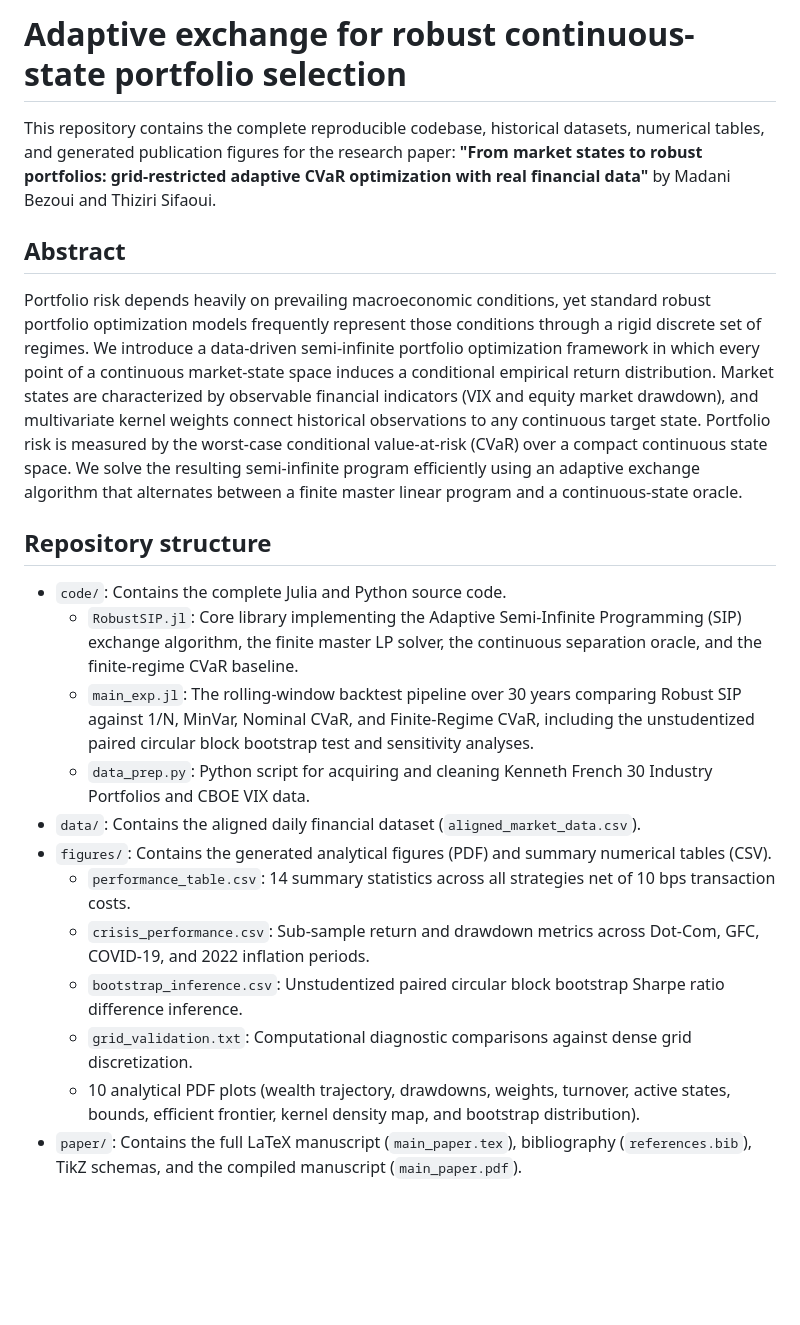
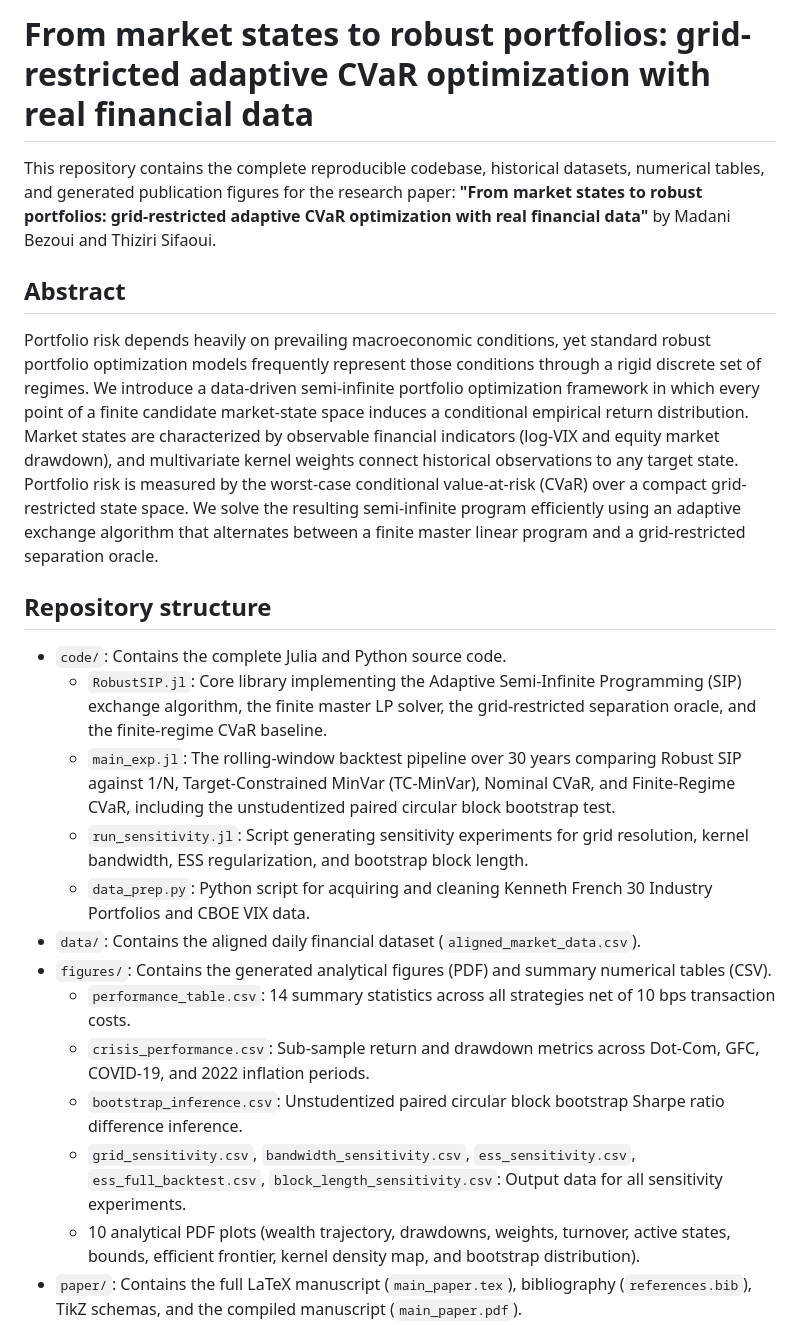
Before and after one commit to MadBezoui/Robust-SIP-Portfolio, a Markdown page: README.md, the part around the change. Rendered like a GitHub page; blank space fills up the shorter version.

Commit message:
Update README and final manuscript PDF

```diff
--- a/README.md
+++ b/README.md
@@ -1,22 +1,23 @@
-# Adaptive exchange for robust continuous-state portfolio selection
+# From market states to robust portfolios: grid-restricted adaptive CVaR optimization with real financial data
 
 This repository contains the complete reproducible codebase, historical datasets, numerical tables, and generated publication figures for the research paper: **"From market states to robust portfolios: grid-restricted adaptive CVaR optimization with real financial data"** by Madani Bezoui and Thiziri Sifaoui.
 
 ## Abstract
-Portfolio risk depends heavily on prevailing macroeconomic conditions, yet standard robust portfolio optimization models frequently represent those conditions through a rigid discrete set of regimes. We introduce a data-driven semi-infinite portfolio optimization framework in which every point of a continuous market-state space induces a conditional empirical return distribution. Market states are characterized by observable financial indicators (VIX and equity market drawdown), and multivariate kernel weights connect historical observations to any continuous target state. Portfolio risk is measured by the worst-case conditional value-at-risk (CVaR) over a compact continuous state space. We solve the resulting semi-infinite program efficiently using an adaptive exchange algorithm that alternates between a finite master linear program and a continuous-state oracle.
+Portfolio risk depends heavily on prevailing macroeconomic conditions, yet standard robust portfolio optimization models frequently represent those conditions through a rigid discrete set of regimes. We introduce a data-driven semi-infinite portfolio optimization framework in which every point of a finite candidate market-state space induces a conditional empirical return distribution. Market states are characterized by observable financial indicators (log-VIX and equity market drawdown), and multivariate kernel weights connect historical observations to any target state. Portfolio risk is measured by the worst-case conditional value-at-risk (CVaR) over a compact grid-restricted state space. We solve the resulting semi-infinite program efficiently using an adaptive exchange algorithm that alternates between a finite master linear program and a grid-restricted separation oracle.
 
 ## Repository structure
 
 - `code/`: Contains the complete Julia and Python source code.
-  - `RobustSIP.jl`: Core library implementing the Adaptive Semi-Infinite Programming (SIP) exchange algorithm, the finite master LP solver, the continuous separation oracle, and the finite-regime CVaR baseline.
-  - `main_exp.jl`: The rolling-window backtest pipeline over 30 years comparing Robust SIP against 1/N, MinVar, Nominal CVaR, and Finite-Regime CVaR, including the unstudentized paired circular block bootstrap test and sensitivity analyses.
+  - `RobustSIP.jl`: Core library implementing the Adaptive Semi-Infinite Programming (SIP) exchange algorithm, the finite master LP solver, the grid-restricted separation oracle, and the finite-regime CVaR baseline.
+  - `main_exp.jl`: The rolling-window backtest pipeline over 30 years comparing Robust SIP against 1/N, Target-Constrained MinVar (TC-MinVar), Nominal CVaR, and Finite-Regime CVaR, including the unstudentized paired circular block bootstrap test.
+  - `run_sensitivity.jl`: Script generating sensitivity experiments for grid resolution, kernel bandwidth, ESS regularization, and bootstrap block length.
   - `data_prep.py`: Python script for acquiring and cleaning Kenneth French 30 Industry Portfolios and CBOE VIX data.
 - `data/`: Contains the aligned daily financial dataset (`aligned_market_data.csv`).
 - `figures/`: Contains the generated analytical figures (PDF) and summary numerical tables (CSV).
   - `performance_table.csv`: 14 summary statistics across all strategies net of 10 bps transaction costs.
   - `crisis_performance.csv`: Sub-sample return and drawdown metrics across Dot-Com, GFC, COVID-19, and 2022 inflation periods.
   - `bootstrap_inference.csv`: Unstudentized paired circular block bootstrap Sharpe ratio difference inference.
-  - `grid_validation.txt`: Computational diagnostic comparisons against dense grid discretization.
+  - `grid_sensitivity.csv`, `bandwidth_sensitivity.csv`, `ess_sensitivity.csv`, `ess_full_backtest.csv`, `block_length_sensitivity.csv`: Output data for all sensitivity experiments.
   - 10 analytical PDF plots (wealth trajectory, drawdowns, weights, turnover, active states, bounds, efficient frontier, kernel density map, and bootstrap distribution).
 - `paper/`: Contains the full LaTeX manuscript (`main_paper.tex`), bibliography (`references.bib`), TikZ schemas, and the compiled manuscript (`main_paper.pdf`).
 
```
